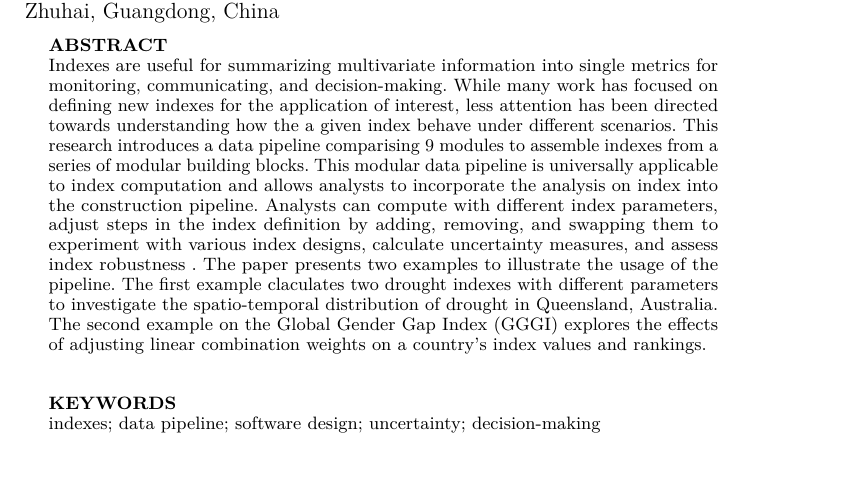
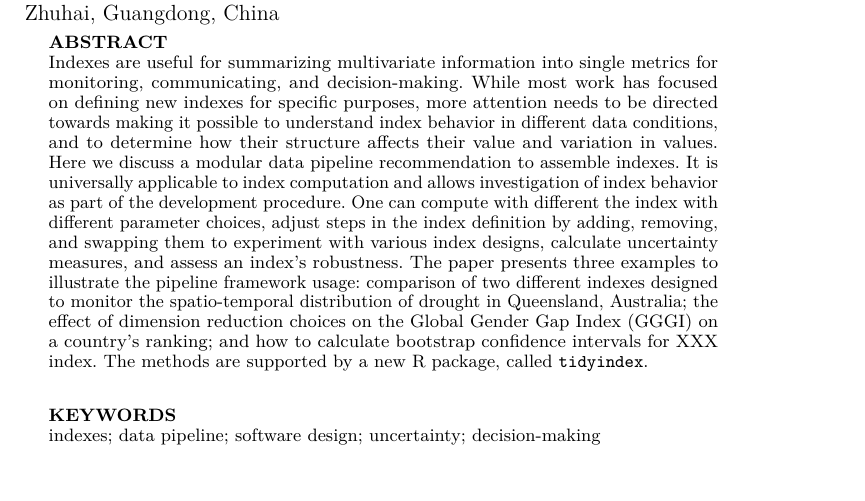
Before and after one commit to huizezhang-sherry/paper-tidyindex, a Quarto document (tidyindex.qmd): part of page 1 of 18, cut so that both start at the same text. The pictures show the output file tidyindex.pdf that the author committed with the source.

Commit message:
revised the abstract

```diff
--- a/tidyindex.qmd
+++ b/tidyindex.qmd
@@ -47,7 +47,7 @@ author:
         country: Australia
     orcid: 0000-0003-0701-6315
 abstract: |
-  Indexes are useful for summarizing multivariate information into single metrics for monitoring, communicating, and decision-making. While many work has focused on defining new indexes for the application of interest, less attention has been directed towards understanding how the a given index behave under different scenarios. This research introduces a data pipeline comparising 9 modules to assemble indexes from a series of modular building blocks. This modular data pipeline is universally applicable to index computation and allows analysts to incorporate the analysis on index into the construction pipeline. Analysts can compute with different index parameters, adjust steps in the index definition by adding, removing, and swapping them to experiment with various index designs, calculate uncertainty measures, and assess index robustness . The paper presents two examples to illustrate the usage of the pipeline. The first example claculates two drought indexes with different parameters to investigate the spatio-temporal distribution of drought in Queensland, Australia. The second example on the Global Gender Gap Index (GGGI) explores the effects of adjusting linear combination weights on a country's index values and rankings.
+  Indexes are useful for summarizing multivariate information into single metrics for monitoring, communicating, and decision-making. While most work has focused on defining new indexes for specific purposes, more attention needs to be directed towards making it possible to understand index behavior in different data conditions, and to determine how their structure affects their value and variation in values. Here we discuss a modular data pipeline recommendation to assemble indexes. It is universally applicable to index computation and allows investigation of index behavior as part of the development procedure. One can compute with different the index with different parameter choices, adjust steps in the index definition by adding, removing, and swapping them to experiment with various index designs, calculate uncertainty measures, and assess an index's robustness. The paper presents three examples to illustrate the pipeline framework usage: comparison of two different indexes designed to monitor the spatio-temporal distribution of drought in Queensland, Australia; the effect of dimension reduction choices on the Global Gender Gap Index (GGGI) on a country's ranking; and how to calculate bootstrap confidence intervals for XXX index. The methods are supported by a new R package, called `tidyindex`.
 keywords:
   - indexes
   - data pipeline
```
Also changed, not shown: tidyindex.pdf, tidyindex.tex, tidyindex_files/figure-pdf/fig-compute-spatial-1.pdf, tidyindex_files/figure-pdf/fig-compute-temporal-1.pdf, tidyindex_files/figure-pdf/fig-idx-tour-1.pdf, tidyindex_files/figure-pdf/fig-scale-var-trans-compare-1.pdf.
